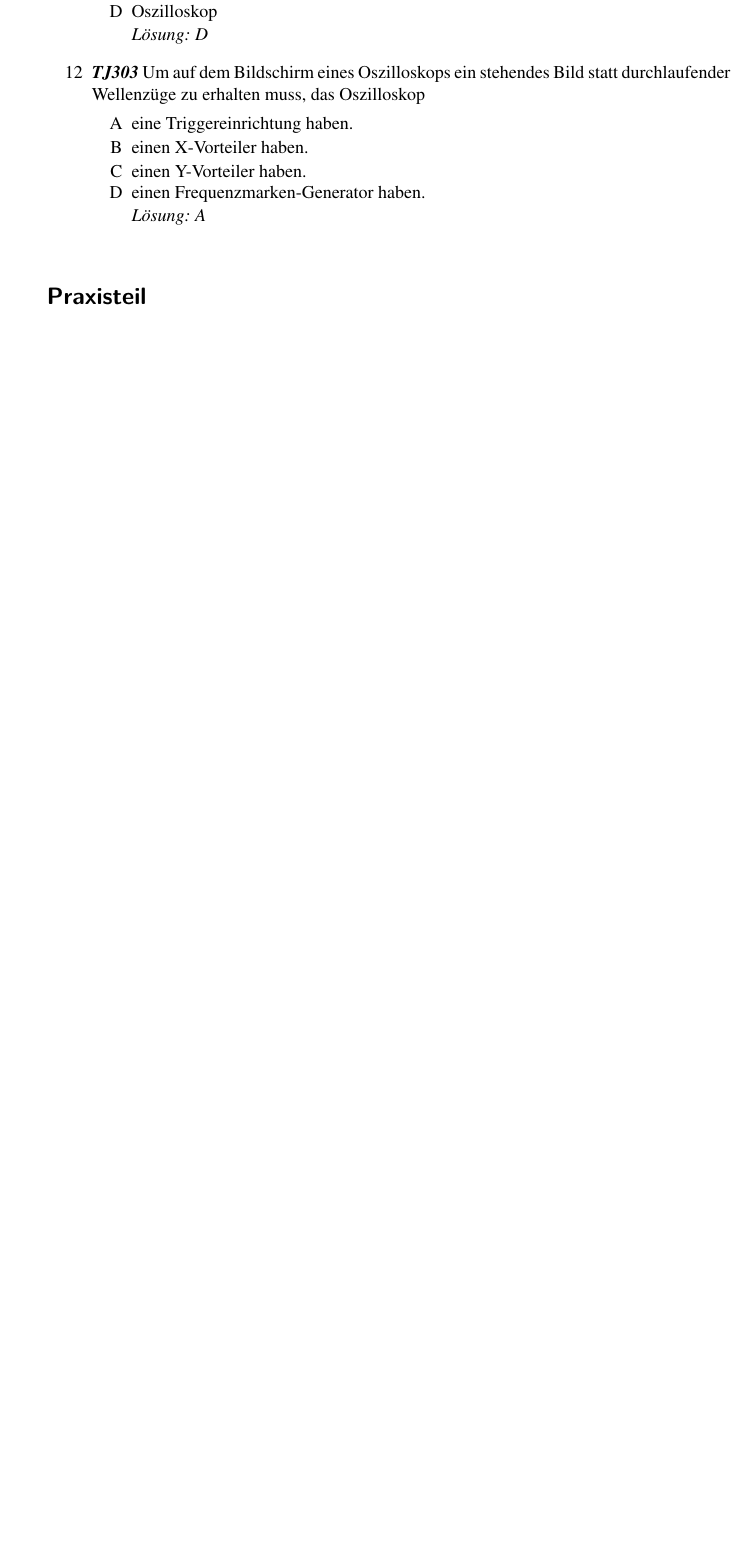
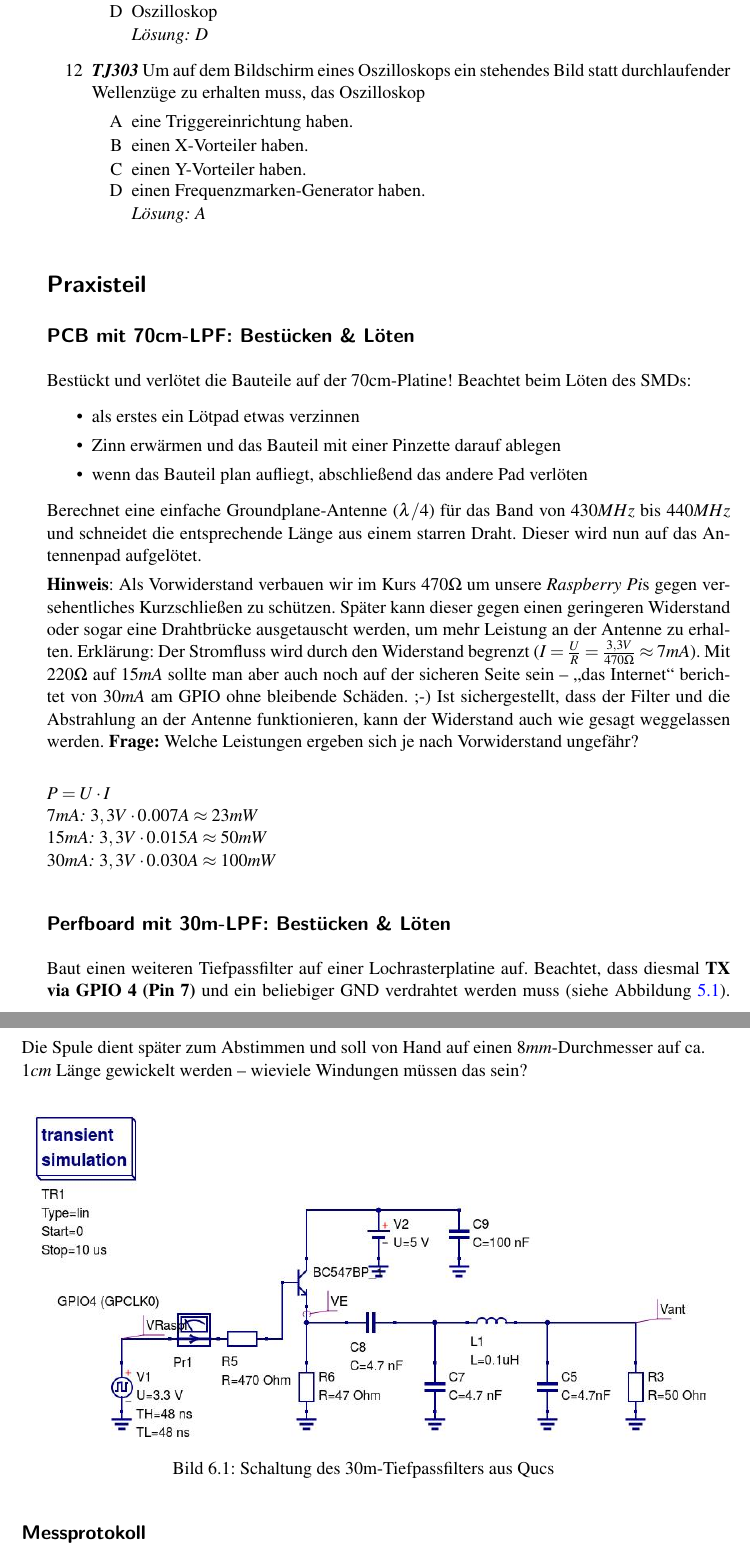
Before and after one commit to aknrdureegaesr/Folien_Amateurfunkkurs_DJ4UF, a LaTeX document (Praxis/SkriptA/Skript_PraxisA_Loesung.tex, which reads Praxis/SkriptA/Messtechnik/Messtechnik.tex): part of page 23 of 30 before the commit and two parts of pages 23 and 24 of 31 after it, the two joined at a grey line, cut so that both start at the same text, the shorter picture padded with empty space. Compiled offline with pdfLaTeX; an older LaTeX class or package is replaced by its successor.

Commit message:
Messtechnik Praxis

```diff
--- a/Praxis/SkriptA/Messtechnik/Messtechnik.tex
+++ b/Praxis/SkriptA/Messtechnik/Messtechnik.tex
@@ -117,6 +117,54 @@
 
 \section*{Praxisteil}
 
+\subsection*{PCB mit 70cm-LPF: Bestücken \& Löten}
+
+Bestückt und verlötet die Bauteile auf der 70cm-Platine! Beachtet beim Löten des SMDs:
+
+\begin{itemize}
+    \item als erstes ein Lötpad etwas verzinnen
+    \item Zinn erwärmen und das Bauteil mit einer Pinzette darauf ablegen
+    \item wenn das Bauteil plan aufliegt, abschließend das andere Pad verlöten
+\end{itemize}
+
+Berechnet eine einfache Groundplane-Antenne ($\lambda/4$) für das Band von $430
+MHz$ bis $440 MHz$ und schneidet die entsprechende Länge aus einem starren
+Draht. Dieser wird nun auf das Antennenpad aufgelötet.
+
+\textbf{Hinweis}: Als Vorwiderstand verbauen wir im Kurs $470 \Omega$ um unsere
+\emph{Raspberry Pi}s gegen versehentliches Kurzschließen zu schützen. Später kann dieser
+gegen einen geringeren Widerstand oder sogar eine Drahtbrücke ausgetauscht
+werden, um mehr Leistung an der Antenne zu erhalten. Erklärung: Der Stromfluss
+wird durch den Widerstand begrenzt ($I = \frac{U}{R} = \frac{3,3 V}{470 \Omega}
+\approx 7 mA$). Mit $220 \Omega$ auf $15 mA$ sollte man aber auch noch auf der
+sicheren Seite sein -- "`das Internet"' berichtet von $30 mA$ am GPIO ohne
+bleibende Schäden. ;-) Ist sichergestellt, dass der Filter und die Abstrahlung
+an der Antenne funktionieren, kann der Widerstand auch wie gesagt weggelassen
+werden. \textbf{Frage:} Welche Leistungen ergeben sich je nach Vorwiderstand
+ungefähr?
+
+\loesung{$P = U \cdot I$ \\
+         $7 mA$: $3,3 V \cdot 0.007 A \approx 23 mW$ \\
+         $15 mA$: $3,3 V \cdot 0.015 A \approx 50 mW$ \\
+         $30 mA$: $3,3 V \cdot 0.030 A \approx 100 mW$}
+
+\subsection*{Perfboard mit 30m-LPF: Bestücken \& Löten}
+
+Baut einen weiteren Tiefpassfilter auf einer Lochrasterplatine auf. Beachtet,
+dass diesmal \textbf{TX via GPIO 4 (Pin 7)} und ein beliebiger GND verdrahtet
+werden muss (siehe Abbildung \ref{rpi}). Die Spule dient später zum Abstimmen
+und soll von Hand auf einen $8mm$-Durchmesser auf ca. $1cm$ Länge gewickelt
+werden -- wieviele Windungen müssen das sein?
+
+\begin{figure}[H]
+    \centering
+    \includegraphics[width=1\textwidth]{Messtechnik/Bilder/30mRaspiAmpLP.jpg}
+    \caption{Schaltung des 30m-Tiefpassfilters aus Qucs}
+    \label{30mLP}
+\end{figure}
+
+\subsection*{Messprotokoll}
+
 \begin{enumerate}
 	\item Das lineare Verhalten eines Tiefpassfilters.
 		\begin{itemize}
```
Also changed, not shown: Praxis/SkriptA/Messtechnik/Bilder/30mRaspiAmpLP.jpg (added), Praxis/SkriptA/Messtechnik/Messtechnik.tex (2 more changed lines), 1 other file.
